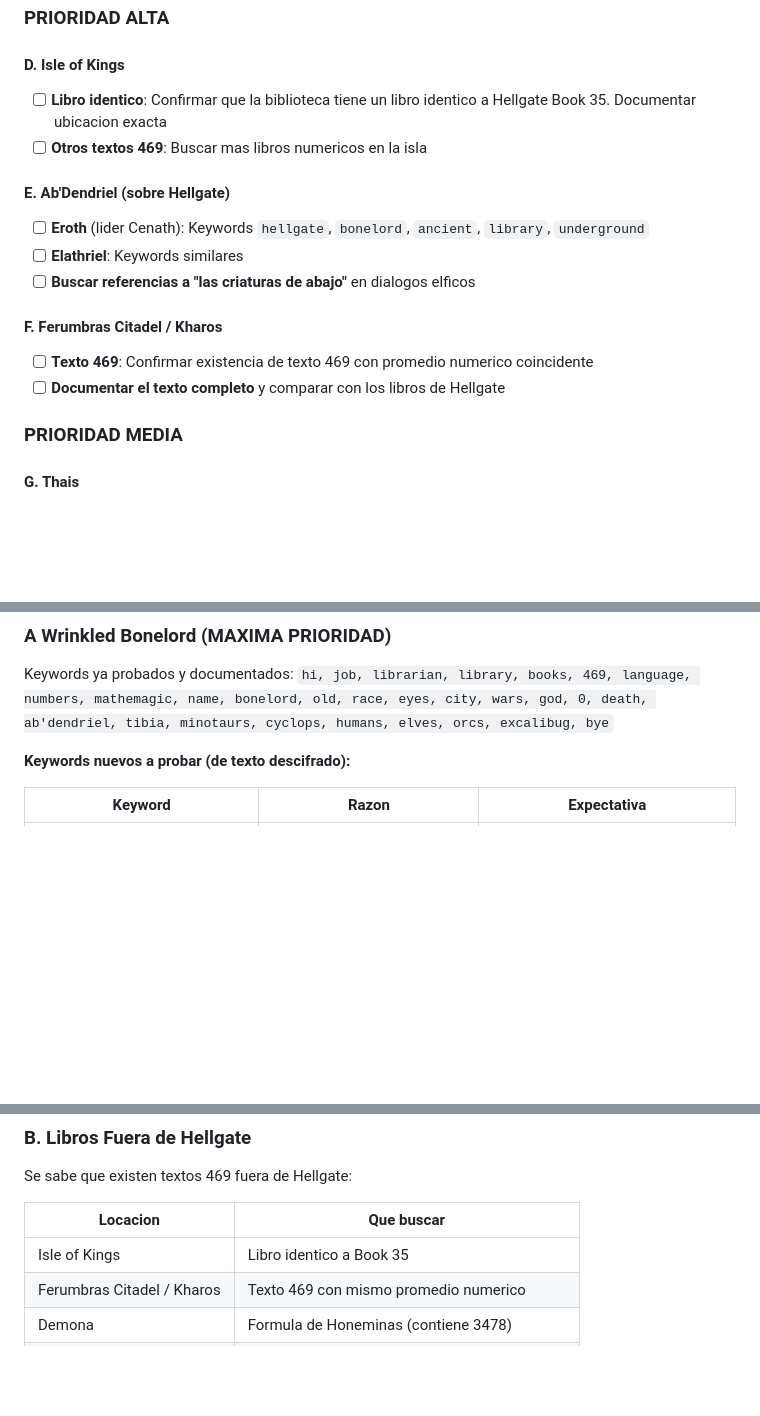
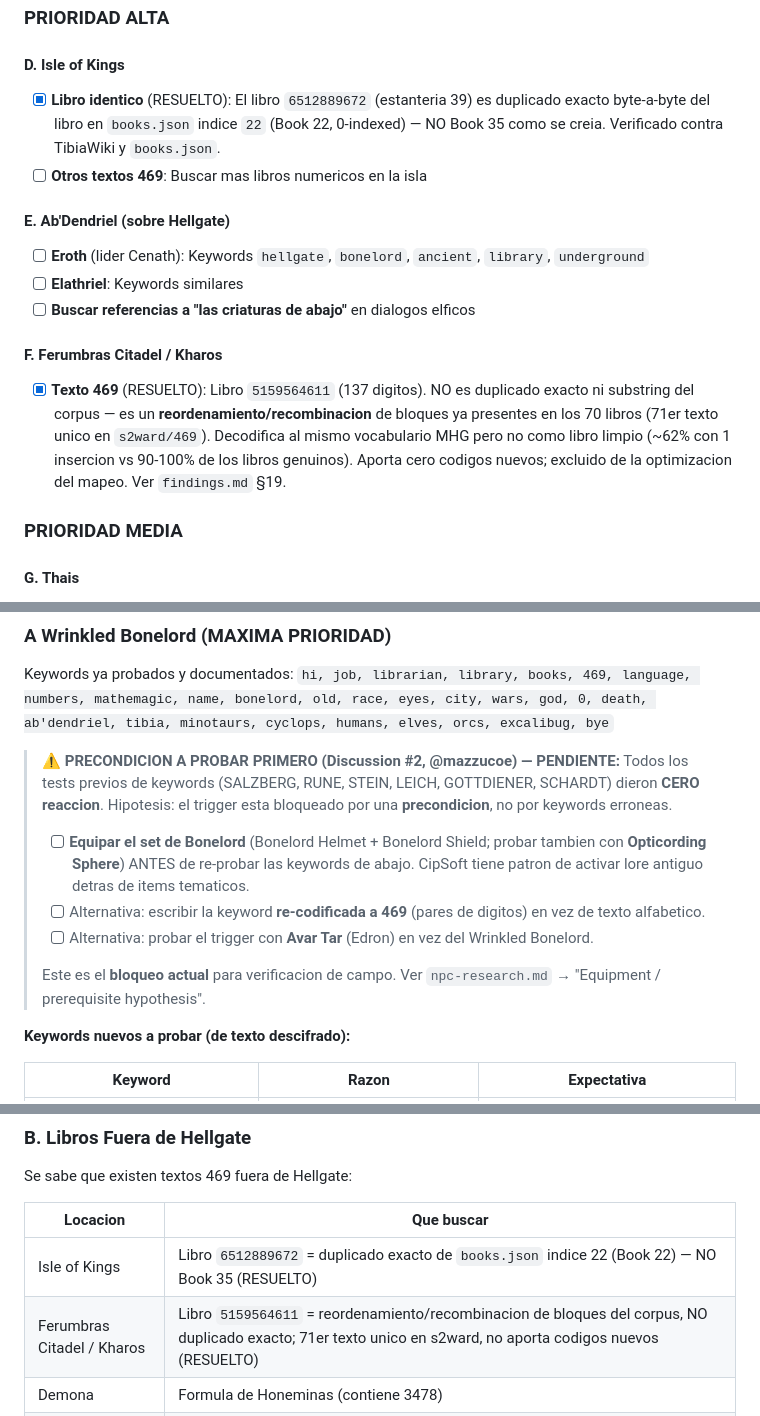
Before and after one commit to arturoornelasb/tibia-bonelord-469-cipher, a Markdown page: docs/investigation/roadmap_ingame.md, 3 parts joined by grey strips. GitHub-like rendering; blank space fills up the shorter version.

```diff
--- a/docs/investigation/roadmap_ingame.md
+++ b/docs/investigation/roadmap_ingame.md
@@ -93,7 +93,7 @@ El texto descifrado revela nombres propios, lugares y conceptos que deben verifi
 ### PRIORIDAD ALTA
 
 #### D. Isle of Kings
-- [ ] **Libro identico**: Confirmar que la biblioteca tiene un libro identico a Hellgate Book 35. Documentar ubicacion exacta
+- [x] **Libro identico** (RESUELTO): El libro `6512889672` (estanteria 39) es duplicado exacto byte-a-byte del libro en `books.json` indice `22` (Book 22, 0-indexed) — NO Book 35 como se creia. Verificado contra TibiaWiki y `books.json`.
 - [ ] **Otros textos 469**: Buscar mas libros numericos en la isla
 
 #### E. Ab'Dendriel (sobre Hellgate)
@@ -102,8 +102,7 @@ El texto descifrado revela nombres propios, lugares y conceptos que deben verifi
 - [ ] **Buscar referencias a "las criaturas de abajo"** en dialogos elficos
 
 #### F. Ferumbras Citadel / Kharos
-- [ ] **Texto 469**: Confirmar existencia de texto 469 con promedio numerico coincidente
-- [ ] **Documentar el texto completo** y comparar con los libros de Hellgate
+- [x] **Texto 469** (RESUELTO): Libro `5159564611` (137 digitos). NO es duplicado exacto ni substring del corpus — es un **reordenamiento/recombinacion** de bloques ya presentes en los 70 libros (71er texto unico en `s2ward/469`). Decodifica al mismo vocabulario MHG pero no como libro limpio (~62% con 1 insercion vs 90-100% de los libros genuinos). Aporta cero codigos nuevos; excluido de la optimizacion del mapeo. Ver `findings.md` §19.
 
 ### PRIORIDAD MEDIA
 
@@ -148,6 +147,13 @@ El texto descifrado revela nombres propios, lugares y conceptos que deben verifi
 
 Keywords ya probados y documentados:
 `hi, job, librarian, library, books, 469, language, numbers, mathemagic, name, bonelord, old, race, eyes, city, wars, god, 0, death, ab'dendriel, tibia, minotaurs, cyclops, humans, elves, orcs, excalibug, bye`
+
+> **⚠️ PRECONDICION A PROBAR PRIMERO (Discussion #2, @mazzucoe) — PENDIENTE:** Todos los tests previos de keywords (SALZBERG, RUNE, STEIN, LEICH, GOTTDIENER, SCHARDT) dieron **CERO reaccion**. Hipotesis: el trigger esta bloqueado por una **precondicion**, no por keywords erroneas.
+> - [ ] **Equipar el set de Bonelord** (Bonelord Helmet + Bonelord Shield; probar tambien con **Opticording Sphere**) ANTES de re-probar las keywords de abajo. CipSoft tiene patron de activar lore antiguo detras de items tematicos.
+> - [ ] Alternativa: escribir la keyword **re-codificada a 469** (pares de digitos) en vez de texto alfabetico.
+> - [ ] Alternativa: probar el trigger con **Avar Tar** (Edron) en vez del Wrinkled Bonelord.
+>
+> Este es el **bloqueo actual** para verificacion de campo. Ver `npc-research.md` → "Equipment / prerequisite hypothesis".
 
 **Keywords nuevos a probar (de texto descifrado):**
 
@@ -224,8 +230,8 @@ Se sabe que existen textos 469 fuera de Hellgate:
 
 | Locacion | Que buscar |
 |----------|-----------|
-| Isle of Kings | Libro identico a Book 35 |
-| Ferumbras Citadel / Kharos | Texto 469 con mismo promedio numerico |
+| Isle of Kings | Libro `6512889672` = duplicado exacto de `books.json` indice 22 (Book 22) — NO Book 35 (RESUELTO) |
+| Ferumbras Citadel / Kharos | Libro `5159564611` = reordenamiento/recombinacion de bloques del corpus, NO duplicado exacto; 71er texto unico en s2ward, no aporta codigos nuevos (RESUELTO) |
 | Demona | Formula de Honeminas (contiene 3478) |
 | Paradox Tower sala espejo | Libros potencialmente en 469 |
 | Bonelord spawns | Criatura speech: "653768764!", "659978 54764!" |
```
Also changed, not shown: docs/investigation/npc-research.md (+13 -1 lines).
